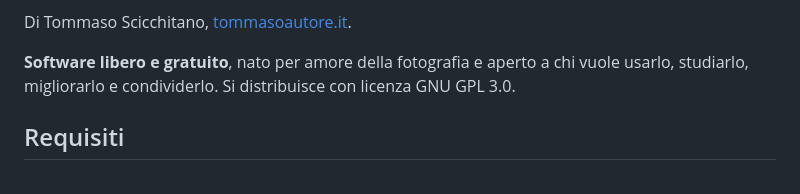
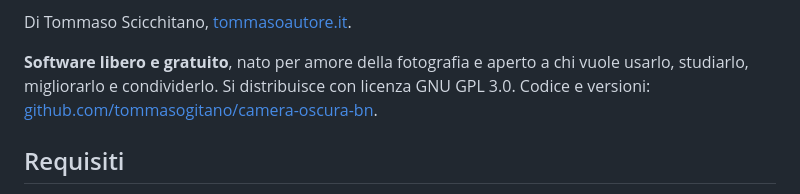
Before and after one commit to tommasogitano/camera-oscura-bn, a Markdown page: README.md, the part around one of its changes. GitHub-like rendering.

Commit message:
README: link al repository e alle versioni

```diff
--- a/README.md
+++ b/README.md
@@ -13,7 +13,8 @@ Di Tommaso Scicchitano, [tommasoautore.it](https://tommasoautore.it).
 
 **Software libero e gratuito**, nato per amore della fotografia e aperto a chi
 vuole usarlo, studiarlo, migliorarlo e condividerlo. Si distribuisce con
-licenza GNU GPL 3.0.
+licenza GNU GPL 3.0. Codice e versioni:
+[github.com/tommasogitano/camera-oscura-bn](https://github.com/tommasogitano/camera-oscura-bn).
 
 ## Requisiti
 
```
Also changed, not shown: other parts of README.md (+2 -1 lines), docs/RIPRESA.md (+2 -2 lines).
